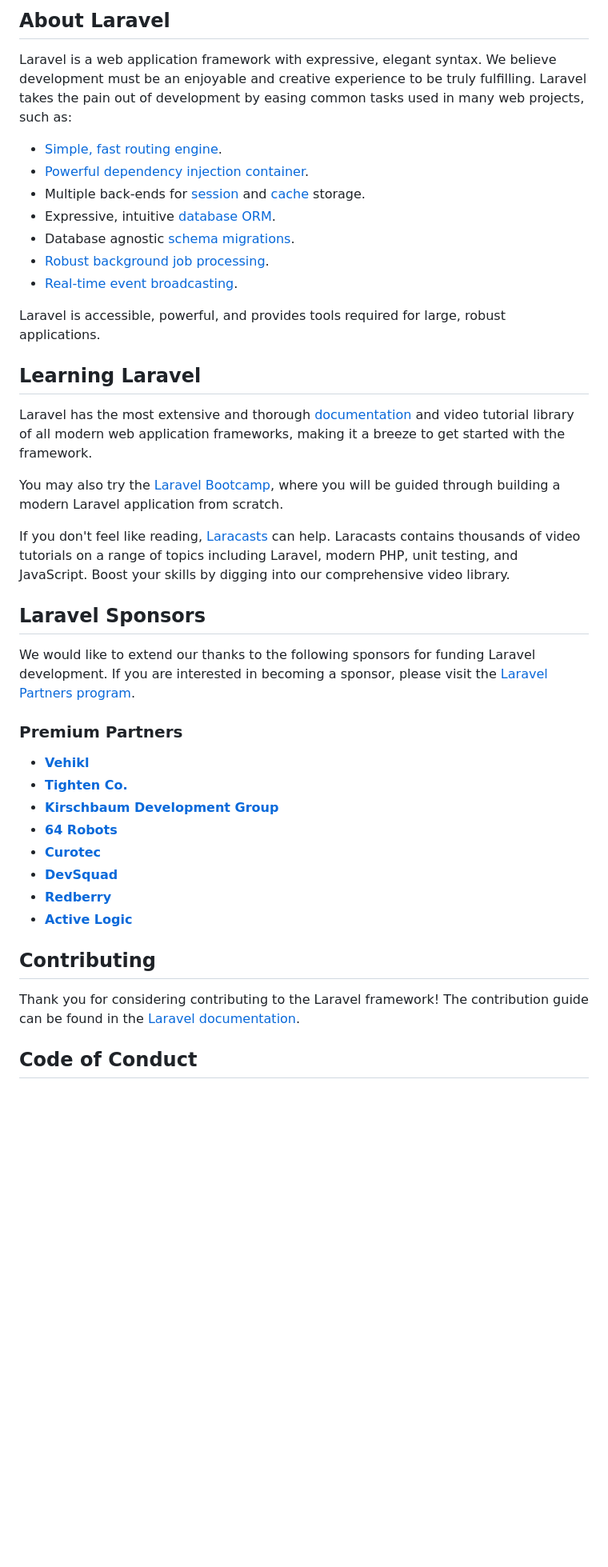
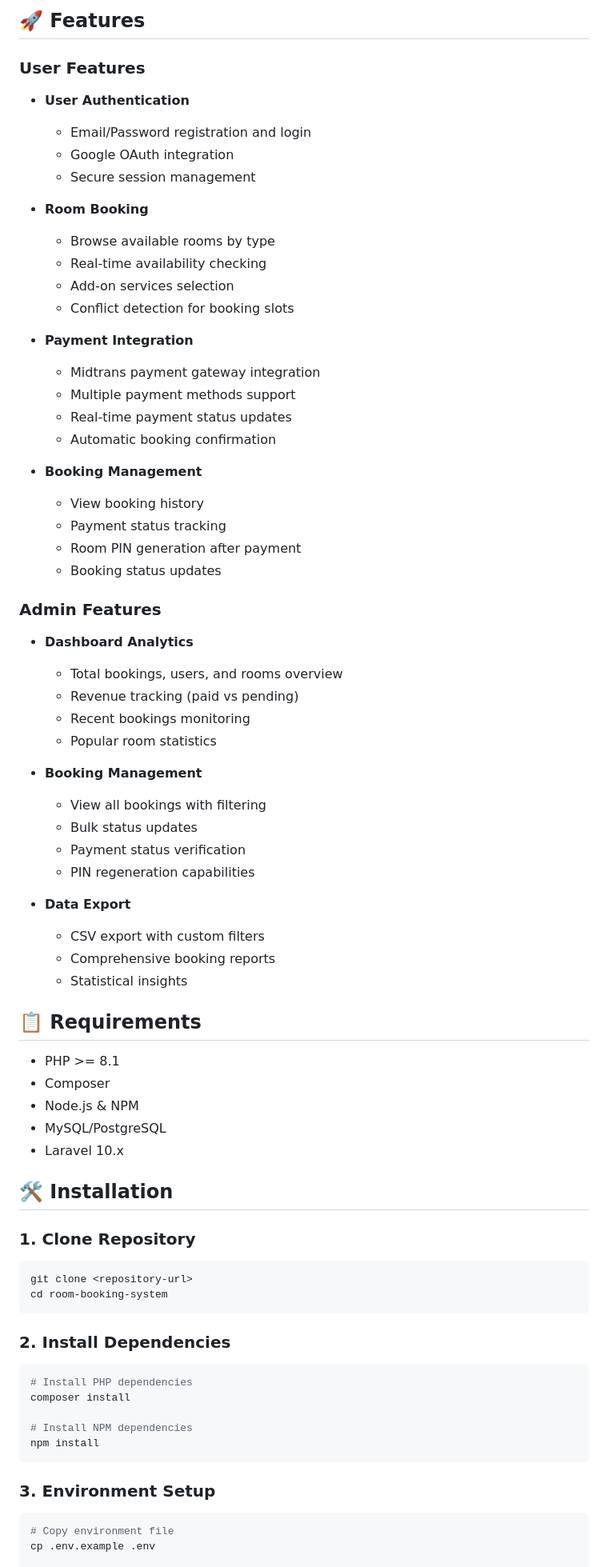
Before and after one commit to tubaguszakki/aol_createx, a Markdown page: README.md, the part around one of its changes. Shown at 80% size. Drawn GitHub-style; blank space fills up the shorter version.

````diff
--- a/README.md
+++ b/README.md
@@ -9,44 +4,75 @@
 
-## About Laravel
+## 🚀 Features
 
-Laravel is a web application framework with expressive, elegant syntax. We believe development must be an enjoyable and creative experience to be truly fulfilling. Laravel takes the pain out of development by easing common tasks used in many web projects, such as:
+### User Features
+- **User Authentication**
+  - Email/Password registration and login
+  - Google OAuth integration
+  - Secure session management
 
-- [Simple, fast routing engine](https://laravel.com/docs/routing).
-- [Powerful dependency injection container](https://laravel.com/docs/container).
-- Multiple back-ends for [session](https://laravel.com/docs/session) and [cache](https://laravel.com/docs/cache) storage.
-- Expressive, intuitive [database ORM](https://laravel.com/docs/eloquent).
-- Database agnostic [schema migrations](https://laravel.com/docs/migrations).
-- [Robust background job processing](https://laravel.com/docs/queues).
-- [Real-time event broadcasting](https://laravel.com/docs/broadcasting).
+- **Room Booking**
+  - Browse available rooms by type
+  - Real-time availability checking
+  - Add-on services selection
+  - Conflict detection for booking slots
 
-Laravel is accessible, powerful, and provides tools required for large, robust applications.
+- **Payment Integration**
+  - Midtrans payment gateway integration
+  - Multiple payment methods support
+  - Real-time payment status updates
+  - Automatic booking confirmation
 
-## Learning Laravel
+- **Booking Management**
+  - View booking history
+  - Payment status tracking
+  - Room PIN generation after payment
+  - Booking status updates
 
-Laravel has the most extensive and thorough [documentation](https://laravel.com/docs) and video tutorial library of all modern web application frameworks, making it a breeze to get started with the framework.
+### Admin Features
+- **Dashboard Analytics**
+  - Total bookings, users, and rooms overview
+  - Revenue tracking (paid vs pending)
+  - Recent bookings monitoring
+  - Popular room statistics
 
-You may also try the [Laravel Bootcamp](https://bootcamp.laravel.com), where you will be guided through building a modern Laravel application from scratch.
+- **Booking Management**
+  - View all bookings with filtering
+  - Bulk status updates
+  - Payment status verification
+  - PIN regeneration capabilities
 
-If you don't feel like reading, [Laracasts](https://laracasts.com) can help. Laracasts contains thousands of video tutorials on a range of topics including Laravel, modern PHP, unit testing, and JavaScript. Boost your skills by digging into our comprehensive video library.
+- **Data Export**
+  - CSV export with custom filters
+  - Comprehensive booking reports
+  - Statistical insights
 
-## Laravel Sponsors
+## 📋 Requirements
 
-We would like to extend our thanks to the following sponsors for funding Laravel development. If you are interested in becoming a sponsor, please visit the [Laravel Partners program](https://partners.laravel.com).
+- PHP >= 8.1
+- Composer
+- Node.js & NPM
+- MySQL/PostgreSQL
+- Laravel 10.x
 
-### Premium Partners
+## 🛠 Installation
 
-- **[Vehikl](https://vehikl.com)**
-- **[Tighten Co.](https://tighten.co)**
-- **[Kirschbaum Development Group](https://kirschbaumdevelopment.com)**
-- **[64 Robots](https://64robots.com)**
-- **[Curotec](https://www.curotec.com/services/technologies/laravel)**
-- **[DevSquad](https://devsquad.com/hire-laravel-developers)**
-- **[Redberry](https://redberry.international/laravel-development)**
-- **[Active Logic](https://activelogic.com)**
+### 1. Clone Repository
+```bash
+git clone <repository-url>
+cd room-booking-system
+```
 
-## Contributing
+### 2. Install Dependencies
+```bash
+# Install PHP dependencies
+composer install
 
-Thank you for considering contributing to the Laravel framework! The contribution guide can be found in the [Laravel documentation](https://laravel.com/docs/contributions).
+# Install NPM dependencies
+npm install
+```
 
-## Code of Conduct
+### 3. Environment Setup
+```bash
+# Copy environment file
+cp .env.example .env
 
````
Also changed, not shown: other parts of README.md (+275 -12 lines).
